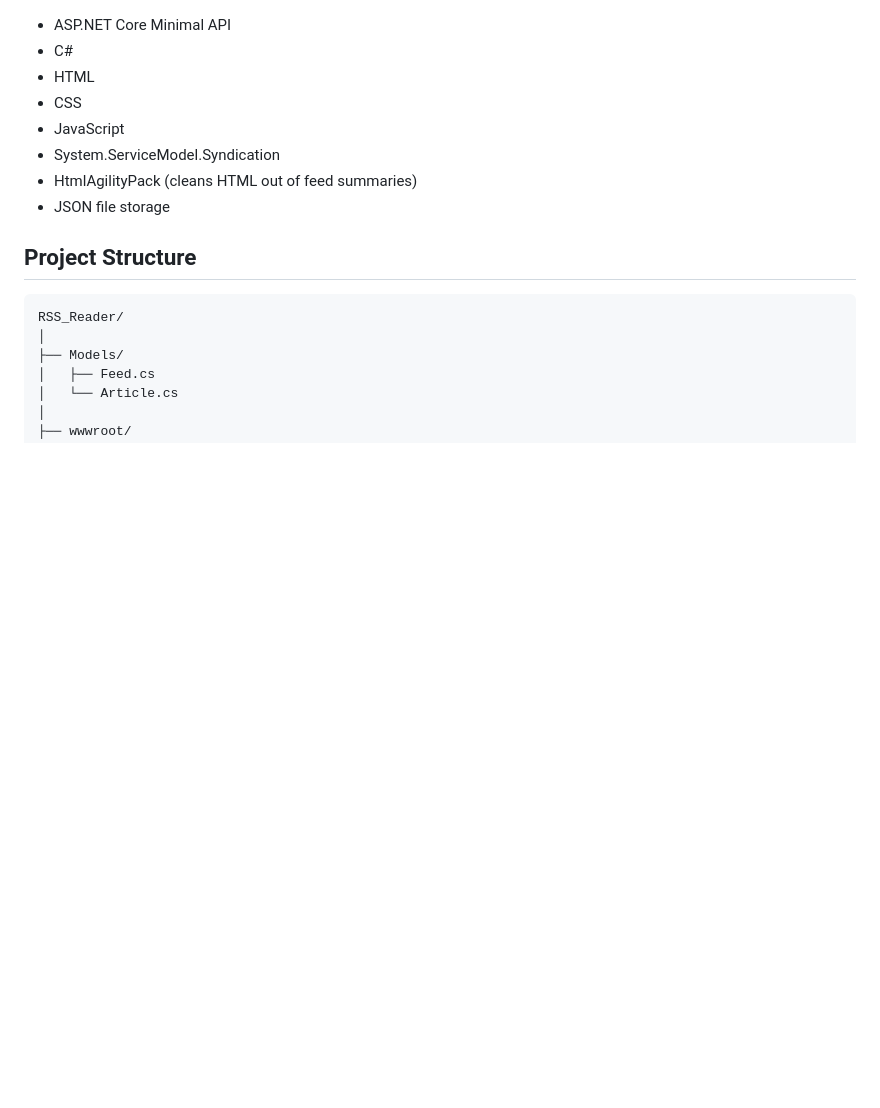
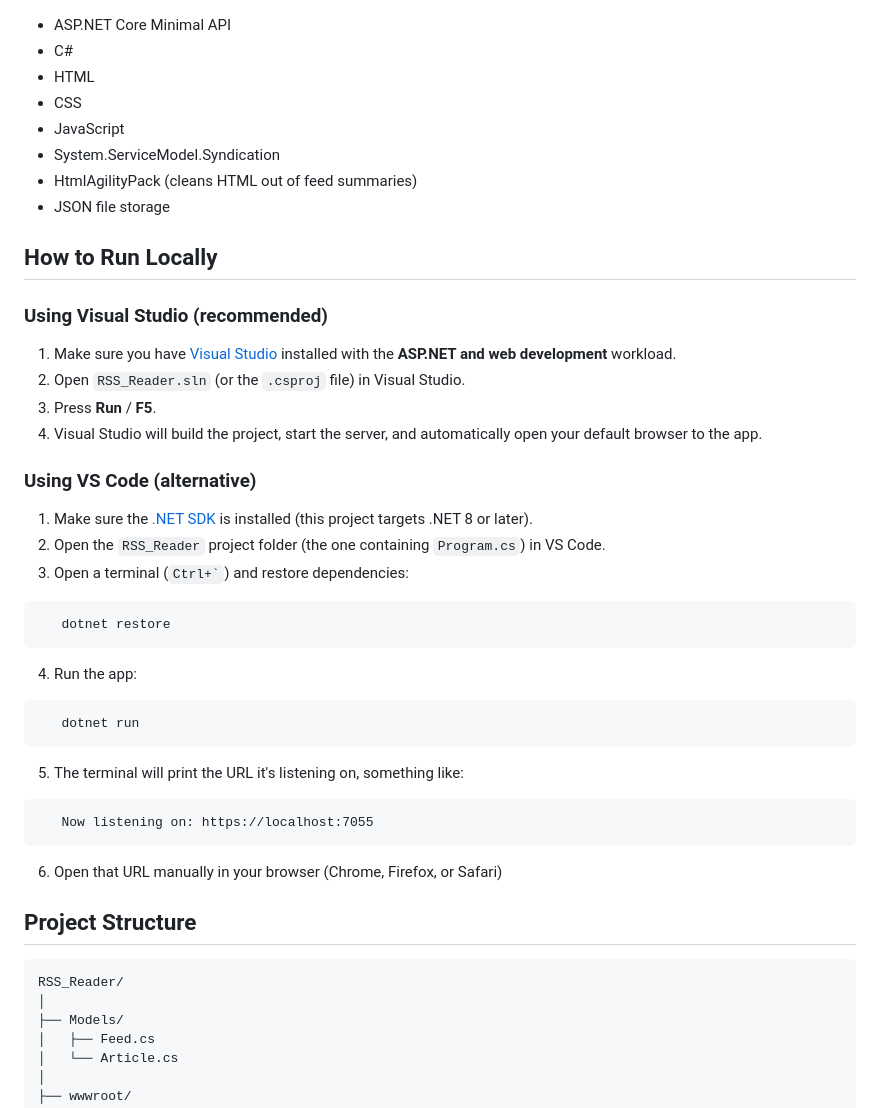
Before and after one commit to salma-mostafaa/RSS-Reader, a Markdown page: README.md, the part around the change. Drawn GitHub-style; blank space fills up the shorter version.

Commit message:
Add local run instructions to README
Added instructions for running the project locally using Visual Studio and VS Code.

````diff
--- a/README.md
+++ b/README.md
@@ -27,6 +27,34 @@ A lightweight RSS/Atom reader built with ASP.NET Core Minimal API. The applicati
 * System.ServiceModel.Syndication
 * HtmlAgilityPack (cleans HTML out of feed summaries)
 * JSON file storage
+
+
+## How to Run Locally
+
+### Using Visual Studio (recommended)
+
+1. Make sure you have [Visual Studio](https://visualstudio.microsoft.com/) installed with the **ASP.NET and web development** workload.
+2. Open `RSS_Reader.sln` (or the `.csproj` file) in Visual Studio.
+3. Press **Run** / **F5**.
+4. Visual Studio will build the project, start the server, and automatically open your default browser to the app.
+
+### Using VS Code (alternative)
+
+1. Make sure the [.NET SDK](https://dotnet.microsoft.com/download) is installed (this project targets .NET 8 or later).
+2. Open the `RSS_Reader` project folder (the one containing `Program.cs`) in VS Code.
+3. Open a terminal (`` Ctrl+` ``) and restore dependencies:
+```bash
+   dotnet restore
+```
+4. Run the app:
+```bash
+   dotnet run
+```
+5. The terminal will print the URL it's listening on, something like:
+```text
+   Now listening on: https://localhost:7055
+```
+6. Open that URL manually in your browser (Chrome, Firefox, or Safari)
 
 ## Project Structure
 
````
